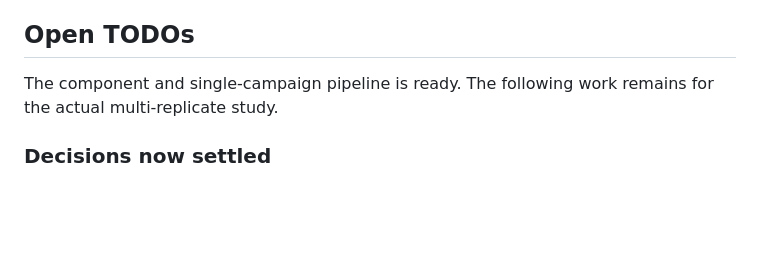
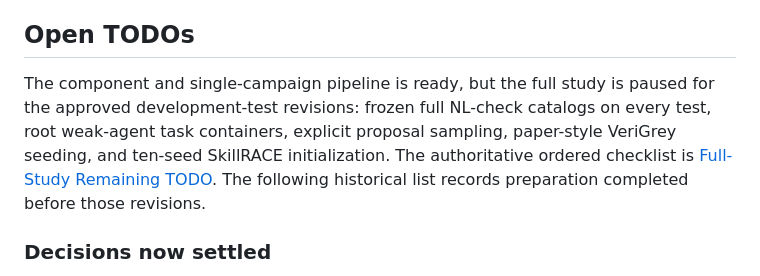
Before and after one commit to jimbou/skillrace, a Markdown page: skillrace_next/docs/CURRENT_STATUS.md, the part around the change. Drawn GitHub-style; blank space fills up the shorter version.

Commit message:
docs(next): define revised full study work

```diff
--- a/skillrace_next/docs/CURRENT_STATUS.md
+++ b/skillrace_next/docs/CURRENT_STATUS.md
@@ -31,8 +31,12 @@ credential scan was clean and no container remained.
 
 ## Open TODOs
 
-The component and single-campaign pipeline is ready. The following work remains for the
-actual multi-replicate study.
+The component and single-campaign pipeline is ready, but the full study is paused for the
+approved development-test revisions: frozen full NL-check catalogs on every test, root
+weak-agent task containers, explicit proposal sampling, paper-style VeriGrey seeding, and
+ten-seed SkillRACE initialization. The authoritative ordered checklist is
+[Full-Study Remaining TODO](FULL_STUDY_REMAINING_TODO.md). The following historical list
+records preparation completed before those revisions.
 
 ### Decisions now settled
 
```
Also changed, not shown: skillrace_next/docs/FULL_STUDY_REMAINING_TODO.md (added, +262 -0 lines), skillrace_next/docs/HANDOFF.md (+5 -4 lines).
